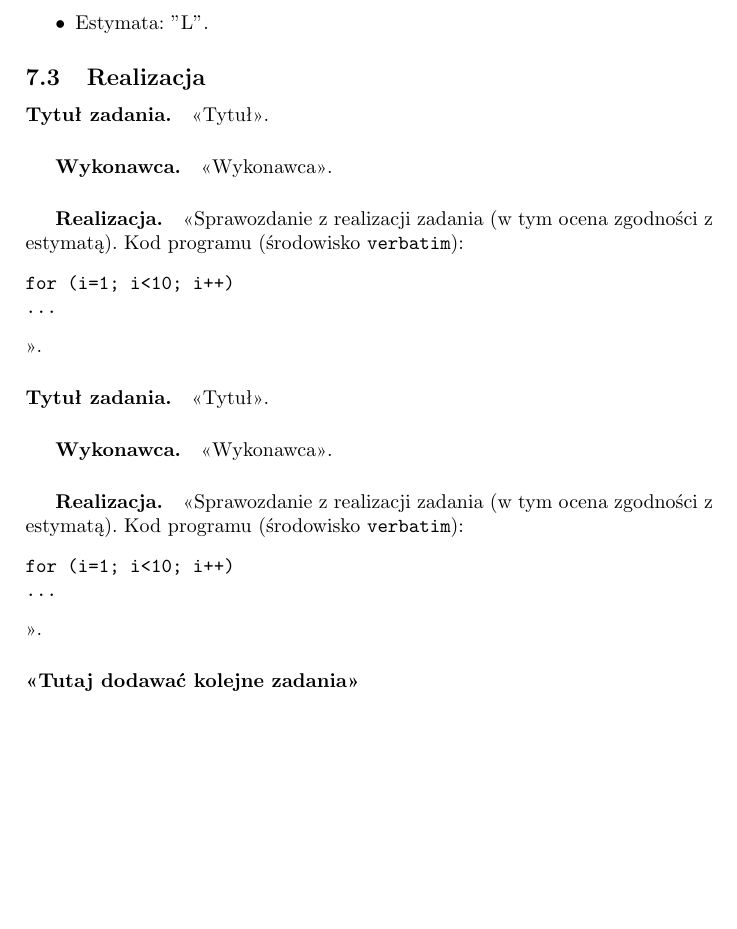
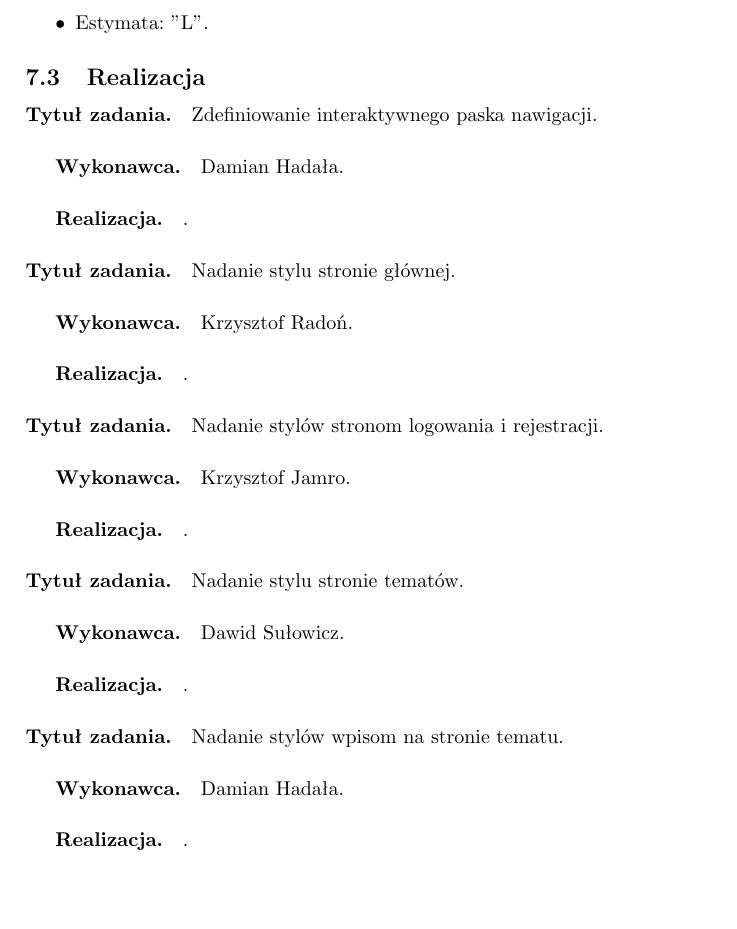
Before and after one commit to dh94martian/Aplikacja-Memorize-, a LaTeX document (documentation/zpi_memorize.tex): part of page 30 of 31 before the commit and part of page 30 of 32 after it, cut so that both start at the same text, the shorter picture padded with empty space. Compiled offline with pdfLaTeX; the source files are stored in an older character set and shown here as Unicode.

Commit message:
Tasks assignment

```diff
--- a/documentation/zpi_memorize.tex
+++ b/documentation/zpi_memorize.tex
@@ -842,22 +842,25 @@
 
 \subsection{Realizacja}
 
-\paragraph{Tytuł zadania.} <<Tytuł>>.
-\subparagraph{Wykonawca.} <<Wykonawca>>.
-\subparagraph{Realizacja.} <<Sprawozdanie z realizacji zadania (w tym ocena zgodności z estymatą). Kod programu (środowisko \texttt{verbatim}): \begin{verbatim}
-for (i=1; i<10; i++)
-...
-\end{verbatim}>>.
+\paragraph{Tytuł zadania.} Zdefiniowanie interaktywnego paska nawigacji.
+\subparagraph{Wykonawca.} Damian Hadała.
+\subparagraph{Realizacja.} .
 
-\paragraph{Tytuł zadania.} <<Tytuł>>.
-\subparagraph{Wykonawca.} <<Wykonawca>>.
-\subparagraph{Realizacja.} <<Sprawozdanie z realizacji zadania (w tym ocena zgodności z estymatą). Kod programu (środowisko \texttt{verbatim}): \begin{verbatim}
-for (i=1; i<10; i++)
-...
-\end{verbatim}>>.
+\paragraph{Tytuł zadania.} Nadanie stylu stronie głównej.
+\subparagraph{Wykonawca.} Krzysztof Radoń.
+\subparagraph{Realizacja.} .
 
-\paragraph{<<Tutaj dodawać kolejne zadania>>}
+\paragraph{Tytuł zadania.} Nadanie stylów stronom logowania i rejestracji.
+\subparagraph{Wykonawca.} Krzysztof Jamro.
+\subparagraph{Realizacja.} .
 
+\paragraph{Tytuł zadania.} Nadanie stylu stronie tematów.
+\subparagraph{Wykonawca.} Dawid Sułowicz.
+\subparagraph{Realizacja.} .
+
+\paragraph{Tytuł zadania.} Nadanie stylów wpisom na stronie tematu.
+\subparagraph{Wykonawca.} Damian Hadała.
+\subparagraph{Realizacja.} .
 
 \subsection{Sprint Review/Demo}
 <<Sprawozdanie z przeglądu Sprint'u -- czy założony cel (przyrost) został osiągnięty oraz czy wszystkie zaplanowane Backlog Item'y zostały zrealizowane? Demostracja przyrostu produktu>>.
```
Also changed, not shown: documentation/zpi_memorize.pdf.
